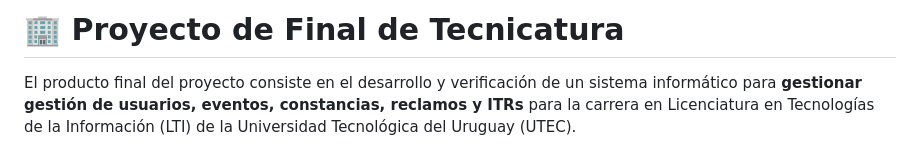
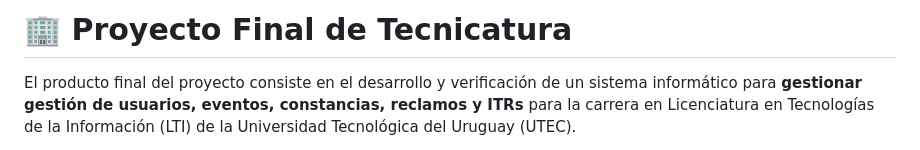
Before and after one commit to nicomelendez/proyecto-de-tecnicatura, a Markdown page: README.md, the part around the change. GitHub-like rendering.

Commit message:
Arreglo del readme

```diff
--- a/README.md
+++ b/README.md
@@ -1,4 +1,4 @@
-# 🏢 Proyecto de Final de Tecnicatura
+# 🏢 Proyecto Final de Tecnicatura
 
 El producto final del proyecto consiste en el desarrollo y verificación de un sistema informático para **gestionar gestión de usuarios, eventos, constancias, reclamos y ITRs** para la carrera en Licenciatura en Tecnologías de la Información (LTI) de la Universidad Tecnológica del Uruguay (UTEC).
 
```
